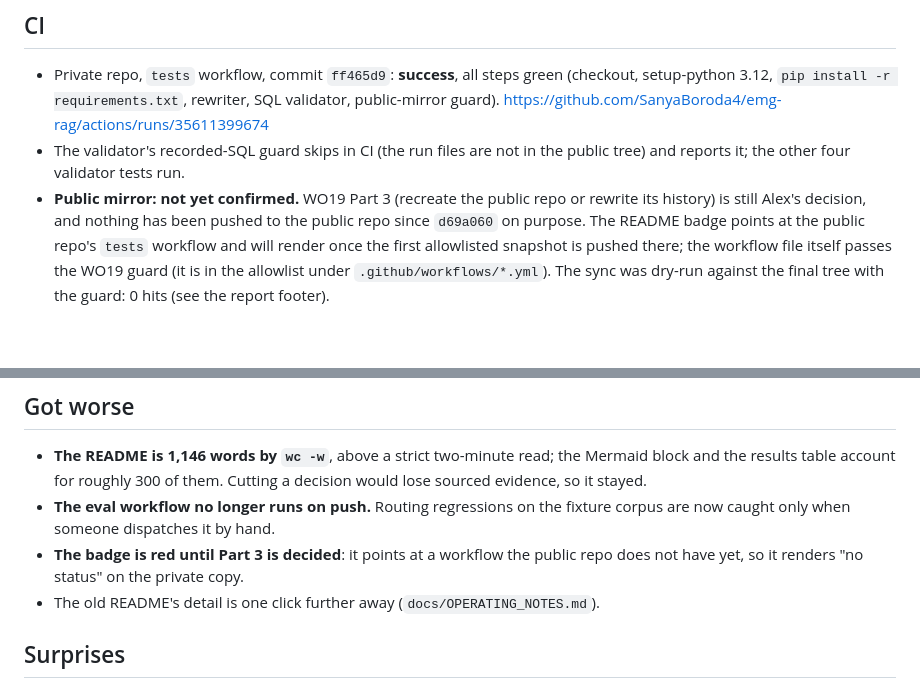
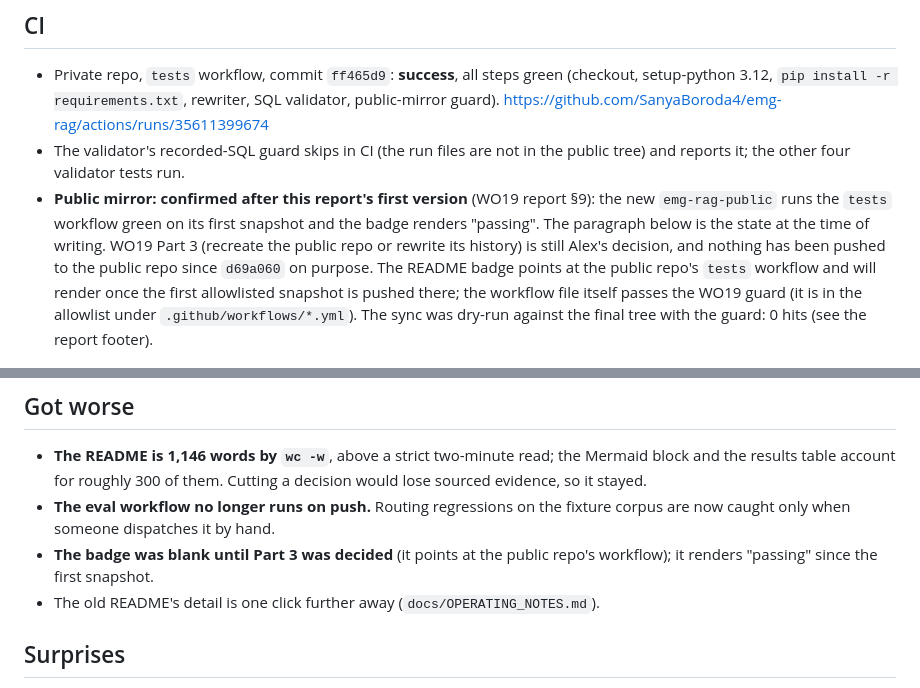
Before and after one commit to SanyaBoroda4/emg-rag-public, a Markdown page: docs/wo21_portfolio.md, 2 parts joined by grey strips. Rendered like a GitHub page; blank space fills up the shorter version.

```diff
--- a/docs/wo21_portfolio.md
+++ b/docs/wo21_portfolio.md
@@ -29,7 +29,7 @@ mock data.
   https://github.com/SanyaBoroda4/emg-rag/actions/runs/35611399674
 - The validator's recorded-SQL guard skips in CI (the run files are not in
   the public tree) and reports it; the other four validator tests run.
-- **Public mirror: not yet confirmed.** WO19 Part 3 (recreate the public repo
+- **Public mirror: confirmed after this report's first version** (WO19 report §9): the new `emg-rag-public` runs the `tests` workflow green on its first snapshot and the badge renders "passing". The paragraph below is the state at the time of writing. WO19 Part 3 (recreate the public repo
   or rewrite its history) is still Alex's decision, and nothing has been
   pushed to the public repo since `d69a060` on purpose. The README badge
   points at the public repo's `tests` workflow and will render once the first
@@ -73,9 +73,7 @@ Topics: `rag`, `text-to-sql`, `llm-evaluation`, `postgres`, `pgvector`,
   Cutting a decision would lose sourced evidence, so it stayed.
 - **The eval workflow no longer runs on push.** Routing regressions on the
   fixture corpus are now caught only when someone dispatches it by hand.
-- **The badge is red until Part 3 is decided**: it points at a workflow the
-  public repo does not have yet, so it renders "no status" on the private
-  copy.
+- **The badge was blank until Part 3 was decided** (it points at the public repo's workflow); it renders "passing" since the first snapshot.
 - The old README's detail is one click further away (`docs/OPERATING_NOTES.md`).
 
 ## Surprises
```
Also changed, not shown: HANDOFF.md (+6 -6 lines), docs/wo19_public_audit.md (+24 -0 lines).
